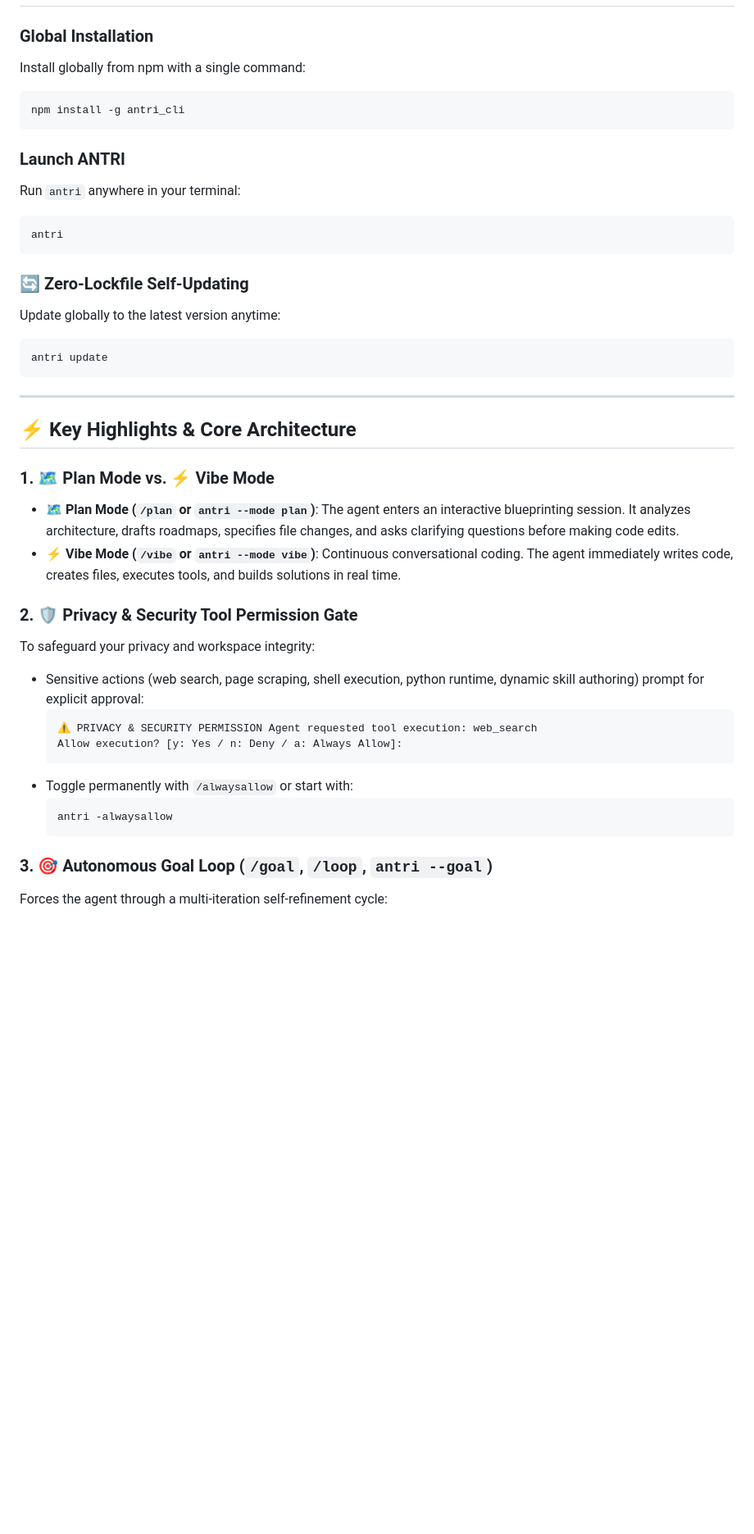
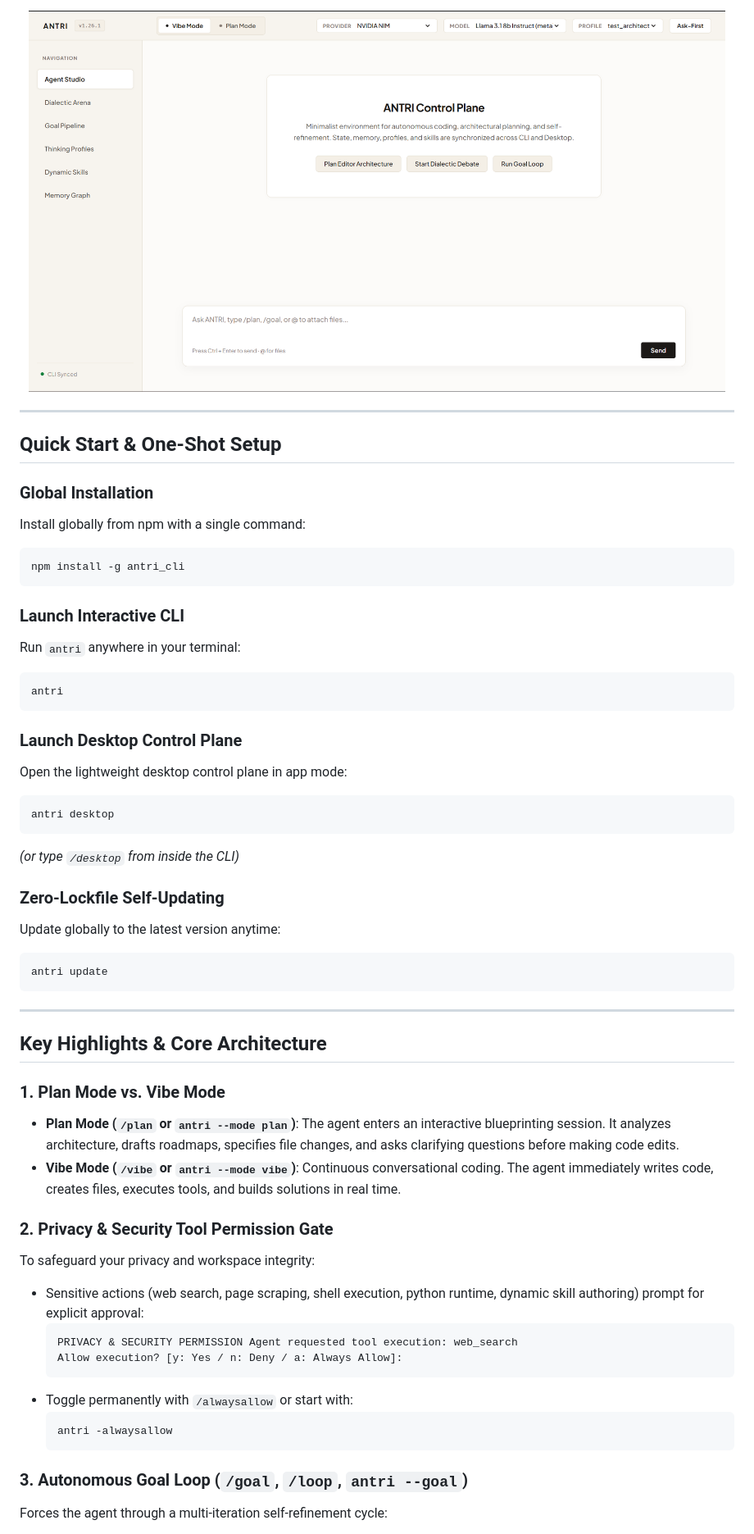
Before and after one commit to ashu90-prog/antri_cli, a Markdown page: README.md, the part around the change printed below. Shown: that part at 82% size. Rendered like a GitHub page; pictures changed too: assets/desktop_panel.png (added); blank space fills up the shorter version.

Commit message:
docs: add home CLI and desktop panel screenshots to README

````diff
--- a/README.md
+++ b/README.md
@@ -26,3 +39,10 @@ ANTRI Code turns your terminal into an interactive, proactive coding environment
+<div align="center">
+  <img src="./assets/desktop_panel.png" alt="ANTRI Desktop Control Plane" width="850" />
+</div>
+
+---
+
+## Quick Start & One-Shot Setup
 
 ### Global Installation
 Install globally from npm with a single command:
@@ -31,14 +51,22 @@ Install globally from npm with a single command:
 npm install -g antri_cli
 ```
 
-### Launch ANTRI
+### Launch Interactive CLI
 Run `antri` anywhere in your terminal:
 
 ```bash
 antri
 ```
 
-### 🔄 Zero-Lockfile Self-Updating
+### Launch Desktop Control Plane
+Open the lightweight desktop control plane in app mode:
+
+```bash
+antri desktop
+```
+*(or type `/desktop` from inside the CLI)*
+
+### Zero-Lockfile Self-Updating
 Update globally to the latest version anytime:
 
 ```bash
@@ -47,17 +75,17 @@ antri update
 
 ---
 
-## ⚡ Key Highlights & Core Architecture
+## Key Highlights & Core Architecture
 
-### 1. 🗺️ Plan Mode vs. ⚡ Vibe Mode
-- **🗺️ Plan Mode (`/plan` or `antri --mode plan`)**: The agent enters an interactive blueprinting session. It analyzes architecture, drafts roadmaps, specifies file changes, and asks clarifying questions before making code edits.
-- **⚡ Vibe Mode (`/vibe` or `antri --mode vibe`)**: Continuous conversational coding. The agent immediately writes code, creates files, executes tools, and builds solutions in real time.
+### 1. Plan Mode vs. Vibe Mode
+- **Plan Mode (`/plan` or `antri --mode plan`)**: The agent enters an interactive blueprinting session. It analyzes architecture, drafts roadmaps, specifies file changes, and asks clarifying questions before making code edits.
+- **Vibe Mode (`/vibe` or `antri --mode vibe`)**: Continuous conversational coding. The agent immediately writes code, creates files, executes tools, and builds solutions in real time.
 
-### 2. 🛡️ Privacy & Security Tool Permission Gate
+### 2. Privacy & Security Tool Permission Gate
 To safeguard your privacy and workspace integrity:
 - Sensitive actions (web search, page scraping, shell execution, python runtime, dynamic skill authoring) prompt for explicit approval:
   ```text
-  ⚠️ PRIVACY & SECURITY PERMISSION Agent requested tool execution: web_search
+  PRIVACY & SECURITY PERMISSION Agent requested tool execution: web_search
   Allow execution? [y: Yes / n: Deny / a: Always Allow]:
   ```
 - Toggle permanently with `/alwaysallow` or start with:
@@ -65,7 +93,7 @@ To safeguard your privacy and workspace integrity:
   antri -alwaysallow
   ```
 
-### 3. 🎯 Autonomous Goal Loop (`/goal`, `/loop`, `antri --goal`)
+### 3. Autonomous Goal Loop (`/goal`, `/loop`, `antri --goal`)
 Forces the agent through a multi-iteration self-refinement cycle:
 1. **Stage 1 (Formulation)**: Drafts initial solution & code.
 2. **Stage 2 (Adversarial Critique & Score)**: Critiques edge cases, security flaws, and assigns a 0-100% quality score.
````
Also changed, not shown: other parts of README.md (+45 -30 lines), assets/home.png (added).
